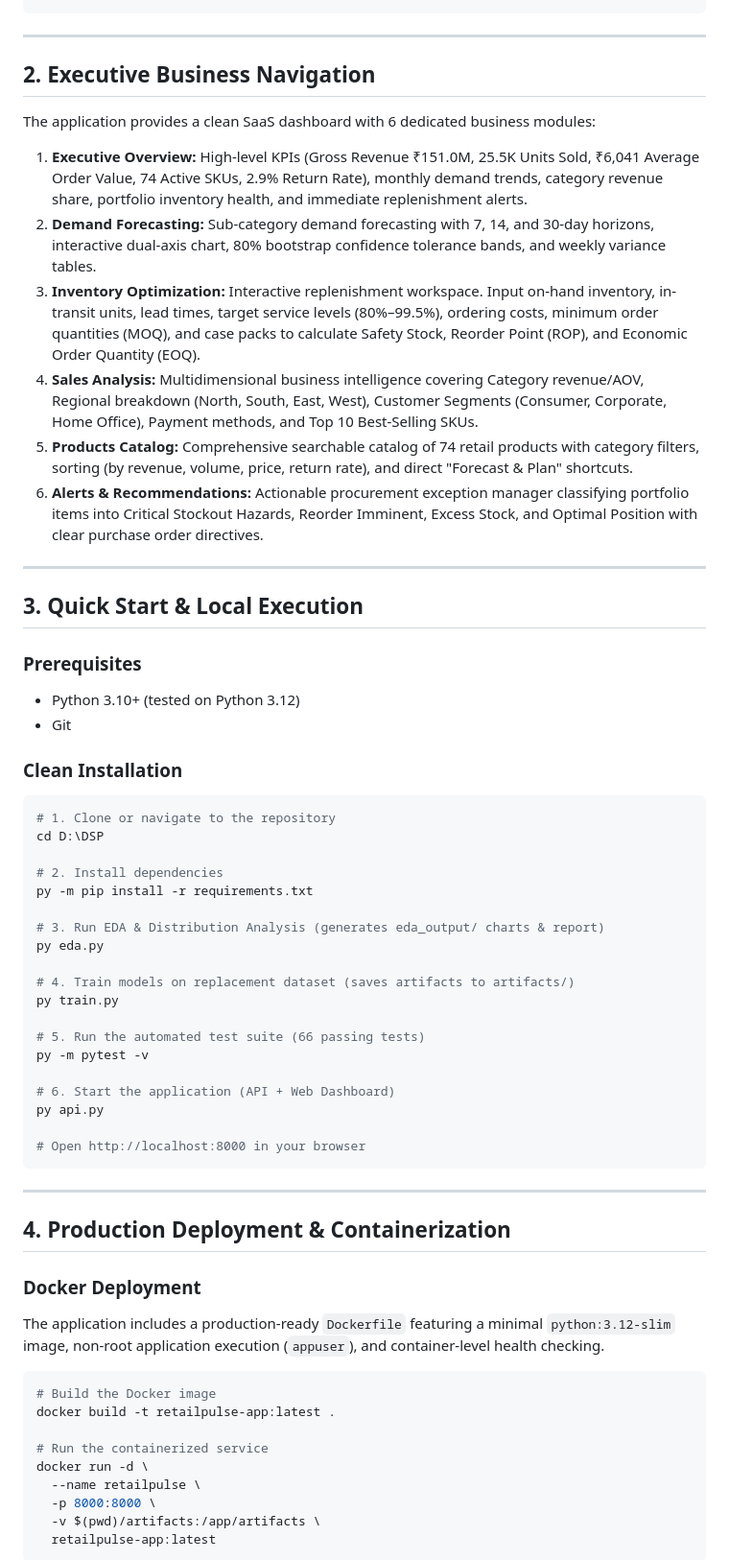
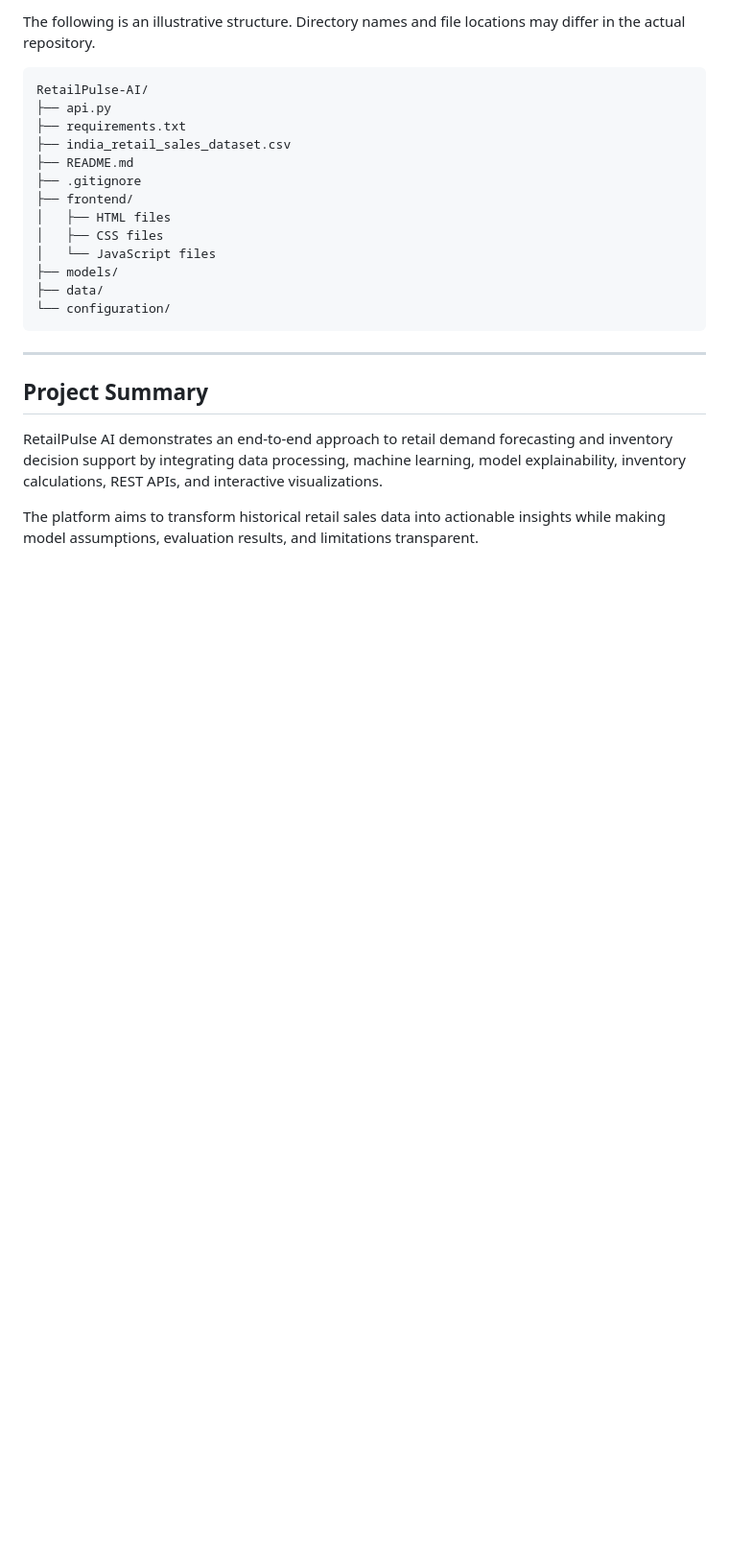
Before and after one commit to prajwal-mhase/RetailPulse-AI, a Markdown page: README.md, the part around one of its changes. Shown at 96% size. Rendered like a GitHub page; blank space fills up the shorter version.

````diff
--- a/README.md
+++ b/README.md
@@ -40,65 +369,26 @@ D:\DSP\
+The following is an illustrative structure. Directory names and file locations may differ in the actual repository.
+
+```text
+RetailPulse-AI/
+├── api.py
+├── requirements.txt
+├── india_retail_sales_dataset.csv
+├── README.md
+├── .gitignore
+├── frontend/
+│   ├── HTML files
+│   ├── CSS files
+│   └── JavaScript files
+├── models/
+├── data/
+└── configuration/
 ```
 
 ---
 
-## 2. Executive Business Navigation
+## Project Summary
 
-The application provides a clean SaaS dashboard with 6 dedicated business modules:
+RetailPulse AI demonstrates an end-to-end approach to retail demand forecasting and inventory decision support by integrating data processing, machine learning, model explainability, inventory calculations, REST APIs, and interactive visualizations.
 
-1. **Executive Overview:** High-level KPIs (Gross Revenue ₹151.0M, 25.5K Units Sold, ₹6,041 Average Order Value, 74 Active SKUs, 2.9% Return Rate), monthly demand trends, category revenue share, portfolio inventory health, and immediate replenishment alerts.
-2. **Demand Forecasting:** Sub-category demand forecasting with 7, 14, and 30-day horizons, interactive dual-axis chart, 80% bootstrap confidence tolerance bands, and weekly variance tables.
-3. **Inventory Optimization:** Interactive replenishment workspace. Input on-hand inventory, in-transit units, lead times, target service levels (80%–99.5%), ordering costs, minimum order quantities (MOQ), and case packs to calculate Safety Stock, Reorder Point (ROP), and Economic Order Quantity (EOQ).
-4. **Sales Analysis:** Multidimensional business intelligence covering Category revenue/AOV, Regional breakdown (North, South, East, West), Customer Segments (Consumer, Corporate, Home Office), Payment methods, and Top 10 Best-Selling SKUs.
-5. **Products Catalog:** Comprehensive searchable catalog of 74 retail products with category filters, sorting (by revenue, volume, price, return rate), and direct "Forecast & Plan" shortcuts.
-6. **Alerts & Recommendations:** Actionable procurement exception manager classifying portfolio items into Critical Stockout Hazards, Reorder Imminent, Excess Stock, and Optimal Position with clear purchase order directives.
+The platform aims to transform historical retail sales data into actionable insights while making model assumptions, evaluation results, and limitations transparent.
 
----
-
-## 3. Quick Start & Local Execution
-
-### Prerequisites
-- Python 3.10+ (tested on Python 3.12)
-- Git
-
-### Clean Installation
-```powershell
-# 1. Clone or navigate to the repository
-cd D:\DSP
-
-# 2. Install dependencies
-py -m pip install -r requirements.txt
-
-# 3. Run EDA & Distribution Analysis (generates eda_output/ charts & report)
-py eda.py
-
-# 4. Train models on replacement dataset (saves artifacts to artifacts/)
-py train.py
-
-# 5. Run the automated test suite (66 passing tests)
-py -m pytest -v
-
-# 6. Start the application (API + Web Dashboard)
-py api.py
-
-# Open http://localhost:8000 in your browser
-```
-
----
-
-## 4. Production Deployment & Containerization
-
-### Docker Deployment
-The application includes a production-ready `Dockerfile` featuring a minimal `python:3.12-slim` image, non-root application execution (`appuser`), and container-level health checking.
-
-```bash
-# Build the Docker image
-docker build -t retailpulse-app:latest .
-
-# Run the containerized service
-docker run -d \
-  --name retailpulse \
-  -p 8000:8000 \
-  -v $(pwd)/artifacts:/app/artifacts \
-  retailpulse-app:latest
-```
-
````
Also changed, not shown: other parts of README.md (+363 -112 lines).
